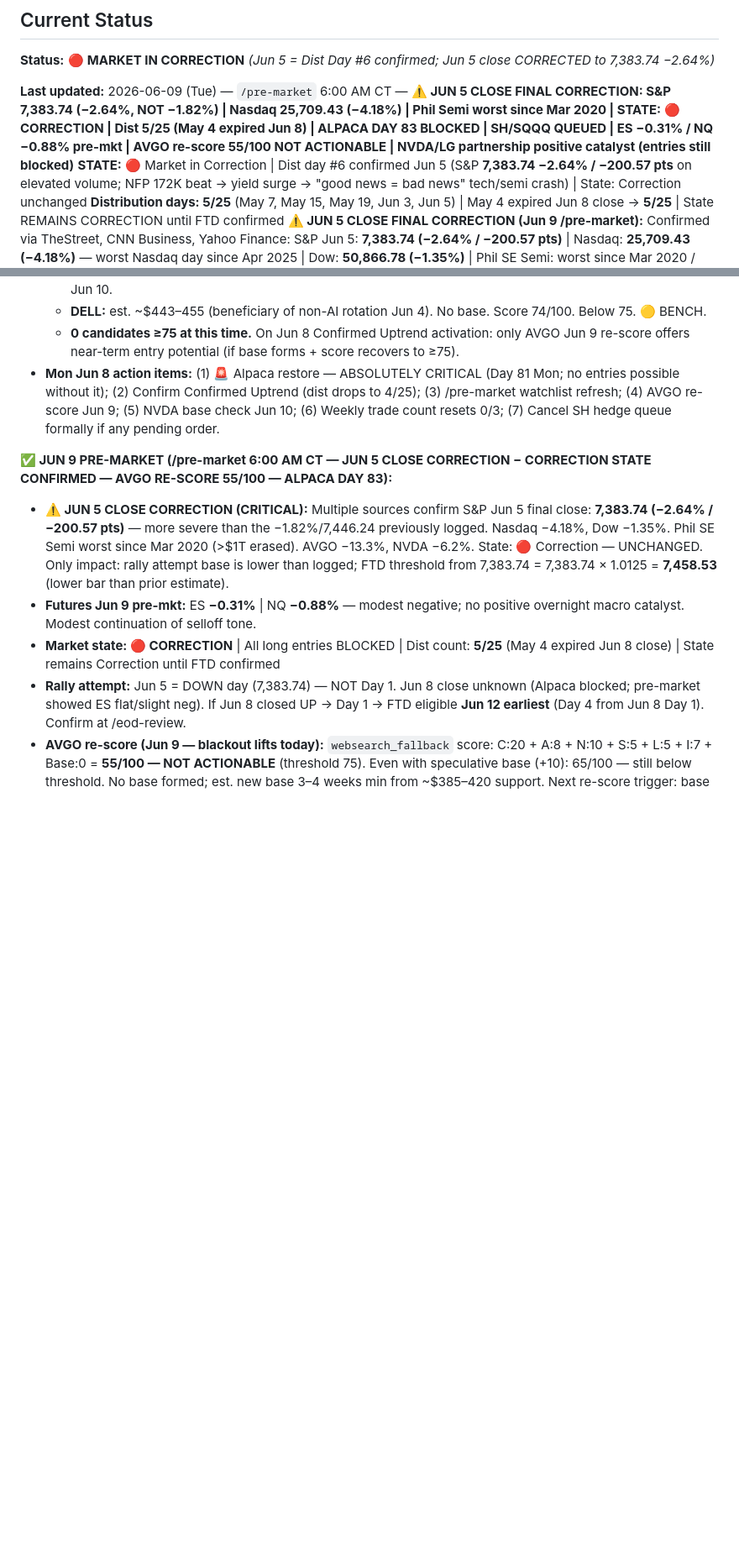
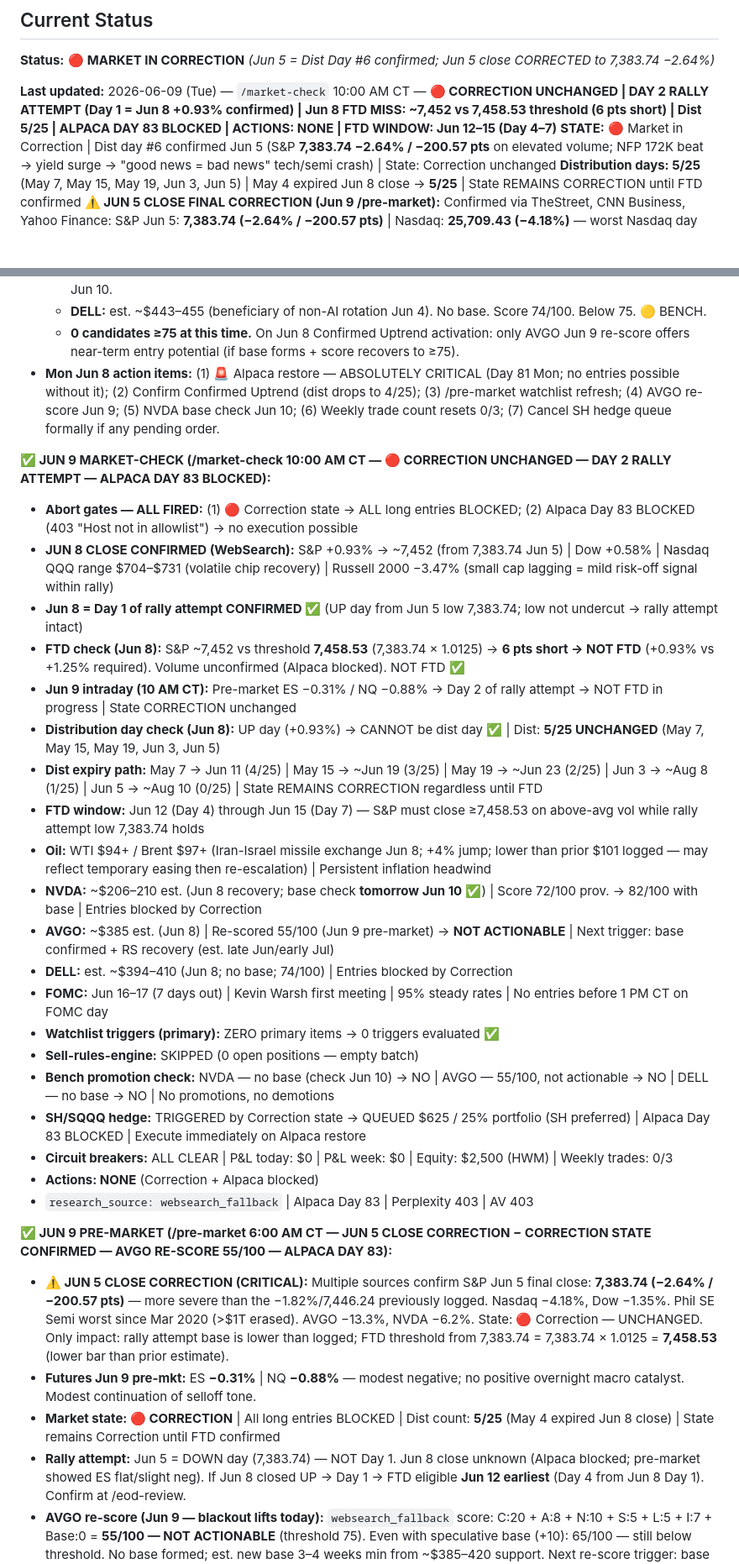
Before and after one commit to JasonThomas5280/trading-routine, a Markdown page: memory/MARKET-DIRECTION.md, 2 parts joined by grey strips. Shown at 84% size. GitHub-like rendering; blank space fills up the shorter version.

Commit message:
auto: market-check 2026-06-09

```diff
--- a/memory/MARKET-DIRECTION.md
+++ b/memory/MARKET-DIRECTION.md
@@ -8,7 +8,7 @@
 
 **Status:** 🔴 **MARKET IN CORRECTION** *(Jun 5 = Dist Day #6 confirmed; Jun 5 close CORRECTED to 7,383.74 −2.64%)*
 
-**Last updated:** 2026-06-09 (Tue) — `/pre-market` 6:00 AM CT — **⚠️ JUN 5 CLOSE FINAL CORRECTION: S&P 7,383.74 (−2.64%, NOT −1.82%) | Nasdaq 25,709.43 (−4.18%) | Phil Semi worst since Mar 2020 | STATE: 🔴 CORRECTION | Dist 5/25 (May 4 expired Jun 8) | ALPACA DAY 83 BLOCKED | SH/SQQQ QUEUED | ES −0.31% / NQ −0.88% pre-mkt | AVGO re-score 55/100 NOT ACTIONABLE | NVDA/LG partnership positive catalyst (entries still blocked)**
+**Last updated:** 2026-06-09 (Tue) — `/market-check` 10:00 AM CT — **🔴 CORRECTION UNCHANGED | DAY 2 RALLY ATTEMPT (Day 1 = Jun 8 +0.93% confirmed) | Jun 8 FTD MISS: ~7,452 vs 7,458.53 threshold (6 pts short) | Dist 5/25 | ALPACA DAY 83 BLOCKED | ACTIONS: NONE | FTD WINDOW: Jun 12–15 (Day 4–7)**
 **STATE:** 🔴 Market in Correction | Dist day #6 confirmed Jun 5 (S&P **7,383.74 −2.64% / −200.57 pts** on elevated volume; NFP 172K beat → yield surge → "good news = bad news" tech/semi crash) | State: Correction unchanged
 **Distribution days: 5/25** (May 7, May 15, May 19, Jun 3, Jun 5) | May 4 expired Jun 8 close → **5/25** | State REMAINS CORRECTION until FTD confirmed
 **⚠️ JUN 5 CLOSE FINAL CORRECTION (Jun 9 /pre-market):** Confirmed via TheStreet, CNN Business, Yahoo Finance: S&P Jun 5: **7,383.74 (−2.64% / −200.57 pts)** | Nasdaq: **25,709.43 (−4.18%)** — worst Nasdaq day since Apr 2025 | Dow: **50,866.78 (−1.35%)** | Phil SE Semi: worst since Mar 2020 / >$1T erased | NVDA −6.2%, AVGO −13.3%, Intel/AMD/MU all −7.9%+ | Prior logs said −1.82%/7,446.24 — that estimate was understated | Dist Day #6 confirmed ✅ — state unchanged (Correction)
@@ -44,6 +44,28 @@
   - **DELL:** est. ~$443–455 (beneficiary of non-AI rotation Jun 4). No base. Score 74/100. Below 75. 🟡 BENCH.
   - **0 candidates ≥75 at this time.** On Jun 8 Confirmed Uptrend activation: only AVGO Jun 9 re-score offers near-term entry potential (if base forms + score recovers to ≥75).
 - **Mon Jun 8 action items:** (1) 🚨 Alpaca restore — ABSOLUTELY CRITICAL (Day 81 Mon; no entries possible without it); (2) Confirm Confirmed Uptrend (dist drops to 4/25); (3) /pre-market watchlist refresh; (4) AVGO re-score Jun 9; (5) NVDA base check Jun 10; (6) Weekly trade count resets 0/3; (7) Cancel SH hedge queue formally if any pending order.
+
+**✅ JUN 9 MARKET-CHECK (/market-check 10:00 AM CT — 🔴 CORRECTION UNCHANGED — DAY 2 RALLY ATTEMPT — ALPACA DAY 83 BLOCKED):**
+- **Abort gates — ALL FIRED:** (1) 🔴 Correction state → ALL long entries BLOCKED; (2) Alpaca Day 83 BLOCKED (403 "Host not in allowlist") → no execution possible
+- **JUN 8 CLOSE CONFIRMED (WebSearch):** S&P +0.93% → ~7,452 (from 7,383.74 Jun 5) | Dow +0.58% | Nasdaq QQQ range $704–$731 (volatile chip recovery) | Russell 2000 −3.47% (small cap lagging = mild risk-off signal within rally)
+- **Jun 8 = Day 1 of rally attempt CONFIRMED ✅** (UP day from Jun 5 low 7,383.74; low not undercut → rally attempt intact)
+- **FTD check (Jun 8):** S&P ~7,452 vs threshold **7,458.53** (7,383.74 × 1.0125) → **6 pts short → NOT FTD** (+0.93% vs +1.25% required). Volume unconfirmed (Alpaca blocked). NOT FTD ✅
+- **Jun 9 intraday (10 AM CT):** Pre-market ES −0.31% / NQ −0.88% → Day 2 of rally attempt → NOT FTD in progress | State CORRECTION unchanged
+- **Distribution day check (Jun 8):** UP day (+0.93%) → CANNOT be dist day ✅ | Dist: **5/25 UNCHANGED** (May 7, May 15, May 19, Jun 3, Jun 5)
+- **Dist expiry path:** May 7 → Jun 11 (4/25) | May 15 → ~Jun 19 (3/25) | May 19 → ~Jun 23 (2/25) | Jun 3 → ~Aug 8 (1/25) | Jun 5 → ~Aug 10 (0/25) | State REMAINS CORRECTION regardless until FTD
+- **FTD window:** Jun 12 (Day 4) through Jun 15 (Day 7) — S&P must close ≥7,458.53 on above-avg vol while rally attempt low 7,383.74 holds
+- **Oil:** WTI $94+ / Brent $97+ (Iran-Israel missile exchange Jun 8; +4% jump; lower than prior $101 logged — may reflect temporary easing then re-escalation) | Persistent inflation headwind
+- **NVDA:** ~$206–210 est. (Jun 8 recovery; base check **tomorrow Jun 10** ✅) | Score 72/100 prov. → 82/100 with base | Entries blocked by Correction
+- **AVGO:** ~$385 est. (Jun 8) | Re-scored 55/100 (Jun 9 pre-market) → **NOT ACTIONABLE** | Next trigger: base confirmed + RS recovery (est. late Jun/early Jul)
+- **DELL:** est. ~$394–410 (Jun 8; no base; 74/100) | Entries blocked by Correction
+- **FOMC:** Jun 16–17 (7 days out) | Kevin Warsh first meeting | 95% steady rates | No entries before 1 PM CT on FOMC day
+- **Watchlist triggers (primary):** ZERO primary items → 0 triggers evaluated ✅
+- **Sell-rules-engine:** SKIPPED (0 open positions — empty batch)
+- **Bench promotion check:** NVDA — no base (check Jun 10) → NO | AVGO — 55/100, not actionable → NO | DELL — no base → NO | No promotions, no demotions
+- **SH/SQQQ hedge:** TRIGGERED by Correction state → QUEUED $625 / 25% portfolio (SH preferred) | Alpaca Day 83 BLOCKED | Execute immediately on Alpaca restore
+- **Circuit breakers:** ALL CLEAR | P&L today: $0 | P&L week: $0 | Equity: $2,500 (HWM) | Weekly trades: 0/3
+- **Actions: NONE** (Correction + Alpaca blocked)
+- `research_source: websearch_fallback` | Alpaca Day 83 | Perplexity 403 | AV 403
 
 **✅ JUN 9 PRE-MARKET (/pre-market 6:00 AM CT — JUN 5 CLOSE CORRECTION − CORRECTION STATE CONFIRMED — AVGO RE-SCORE 55/100 — ALPACA DAY 83):**
 - **⚠️ JUN 5 CLOSE CORRECTION (CRITICAL):** Multiple sources confirm S&P Jun 5 final close: **7,383.74 (−2.64% / −200.57 pts)** — more severe than the −1.82%/7,446.24 previously logged. Nasdaq −4.18%, Dow −1.35%. Phil SE Semi worst since Mar 2020 (>$1T erased). AVGO −13.3%, NVDA −6.2%. State: 🔴 Correction — UNCHANGED. Only impact: rally attempt base is lower than logged; FTD threshold from 7,383.74 = 7,383.74 × 1.0125 = **7,458.53** (lower bar than prior estimate).
```
Also changed, not shown: memory/DAILY-SUMMARY.md (+23 -0 lines), memory/WATCHLIST.md (+1 -0 lines).
